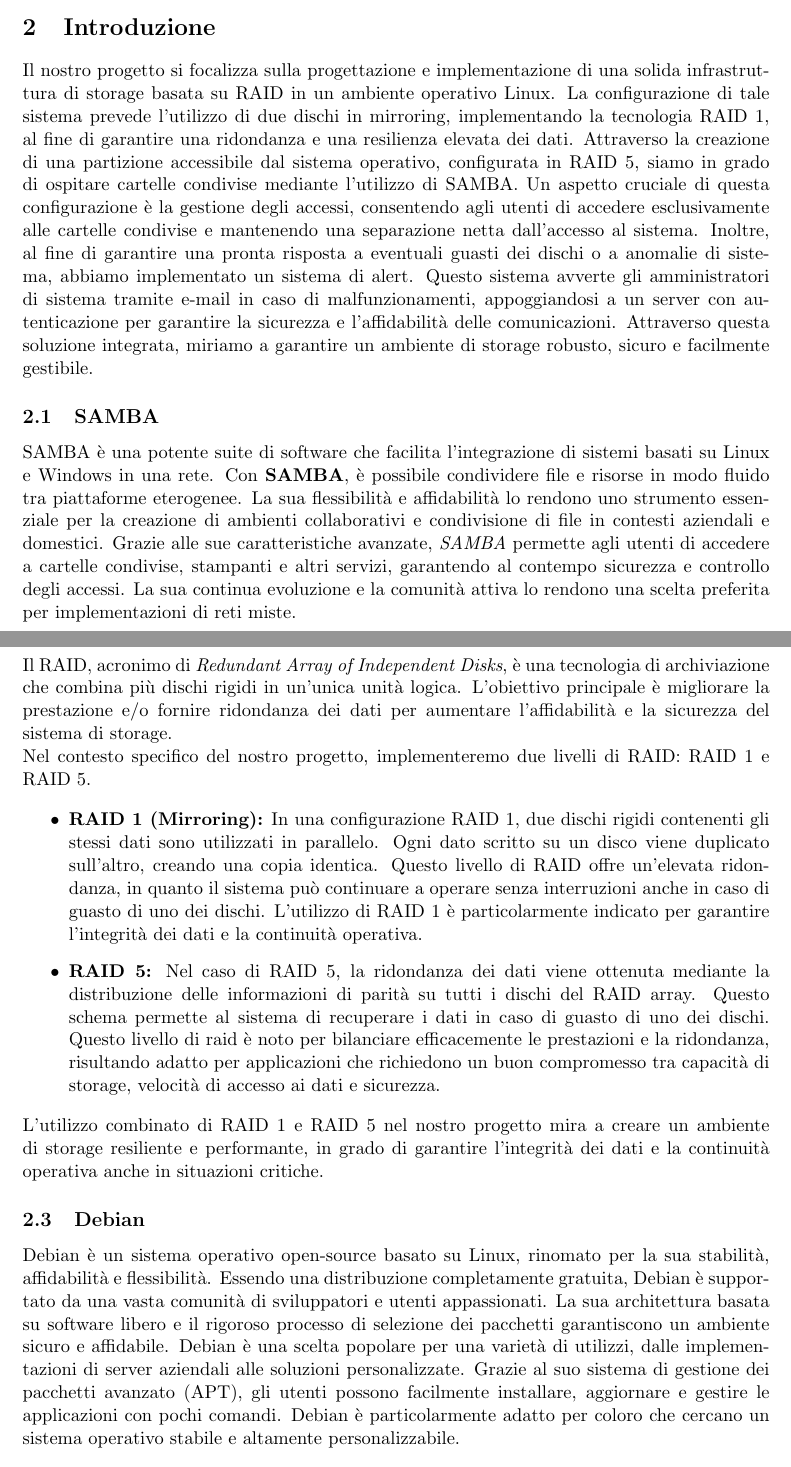
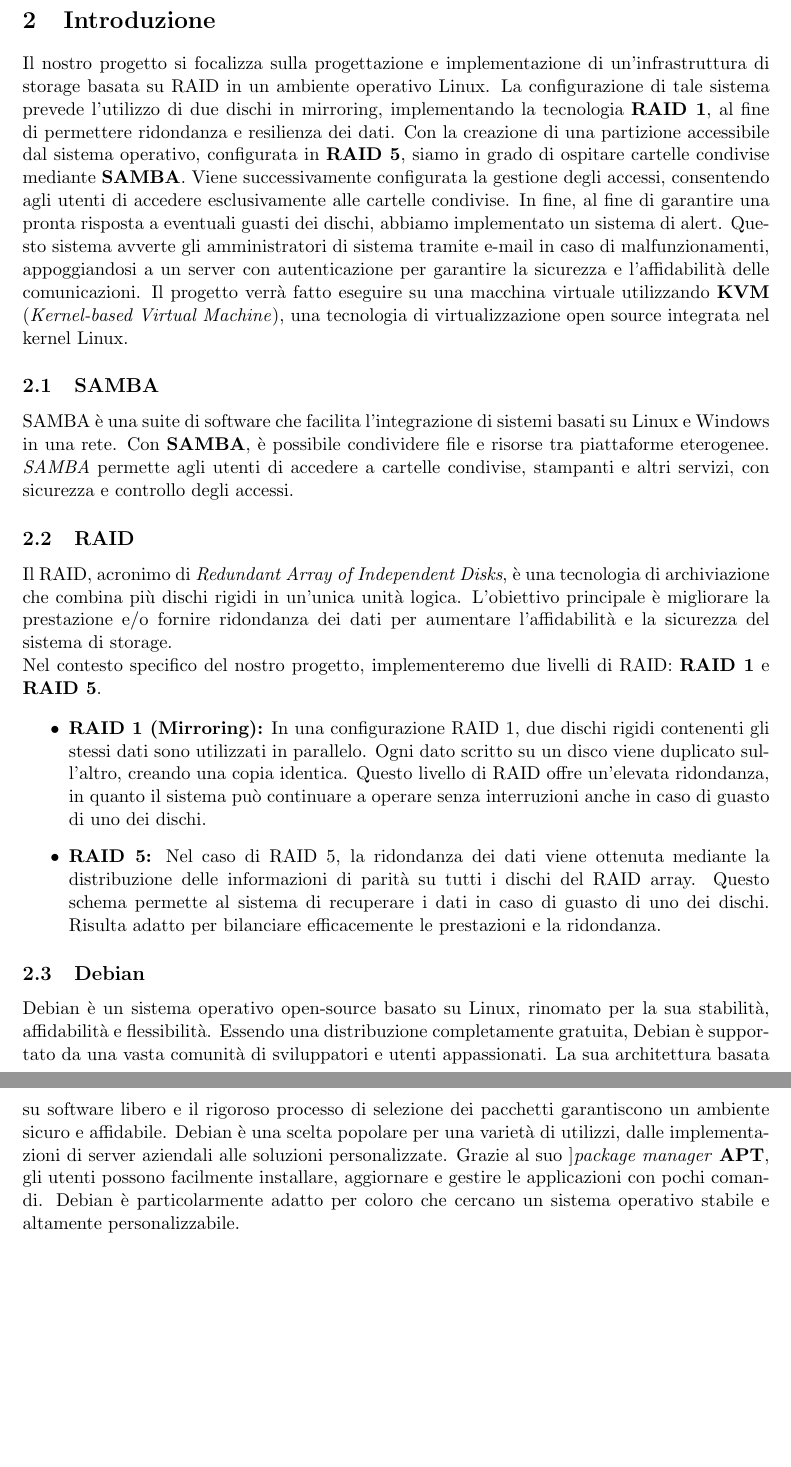
Before and after one commit to aloxyz/mdmon, a LaTeX document (latex/paper/main.tex): two parts of pages 3 and 4 of 5 before the commit and two parts of pages 4 and 5 of 5 after it, joined at a grey line, cut so that both start at the same text, the shorter picture padded with empty space. Compiled offline with pdfLaTeX.

Commit message:
various fixes

```diff
--- a/latex/paper/main.tex
+++ b/latex/paper/main.tex
@@ -117,24 +118,23 @@
 
 \section{Introduzione}
-Il nostro progetto si focalizza sulla progettazione e implementazione di una solida infrastruttura di storage basata su RAID in un ambiente operativo Linux. La configurazione di tale sistema prevede l'utilizzo di due dischi in mirroring, implementando la tecnologia RAID 1, al fine di garantire una ridondanza e una resilienza elevata dei dati. Attraverso la creazione di una partizione accessibile dal sistema operativo, configurata in RAID 5, siamo in grado di ospitare cartelle condivise mediante l'utilizzo di SAMBA. Un aspetto cruciale di questa configurazione è la gestione degli accessi, consentendo agli utenti di accedere esclusivamente alle cartelle condivise e mantenendo una separazione netta dall'accesso al sistema. Inoltre, al fine di garantire una pronta risposta a eventuali guasti dei dischi o a anomalie di sistema, abbiamo implementato un sistema di alert. Questo sistema avverte gli amministratori di sistema tramite e-mail in caso di malfunzionamenti, appoggiandosi a un server con autenticazione per garantire la sicurezza e l'affidabilità delle comunicazioni. Attraverso questa soluzione integrata, miriamo a garantire un ambiente di storage robusto, sicuro e facilmente gestibile.
+Il nostro progetto si focalizza sulla progettazione e implementazione di un'infrastruttura di storage basata su RAID in un ambiente operativo Linux. La configurazione di tale sistema prevede l'utilizzo di due dischi in mirroring, implementando la tecnologia \textbf{RAID 1}, al fine di permettere ridondanza e resilienza dei dati. Con la creazione di una partizione accessibile dal sistema operativo, configurata in \textbf{RAID 5}, siamo in grado di ospitare cartelle condivise mediante \textbf{SAMBA}. Viene successivamente configurata la gestione degli accessi, consentendo agli utenti di accedere esclusivamente alle cartelle condivise. In fine, al fine di garantire una pronta risposta a eventuali guasti dei dischi, abbiamo implementato un sistema di alert. Questo sistema avverte gli amministratori di sistema tramite e-mail in caso di malfunzionamenti, appoggiandosi a un server con autenticazione per garantire la sicurezza e l'affidabilità delle comunicazioni. Il progetto verrà fatto eseguire su una macchina virtuale utilizzando \textbf{KVM} (\textit{Kernel-based Virtual Machine}), una tecnologia di virtualizzazione open source integrata nel kernel Linux.
 
 \subsection{SAMBA}
-SAMBA è una potente suite di software che facilita l'integrazione di sistemi basati su Linux e Windows in una rete. Con \textbf{SAMBA}, è possibile condividere file e risorse in modo fluido tra piattaforme eterogenee. La sua flessibilità e affidabilità lo rendono uno strumento essenziale per la creazione di ambienti collaborativi e condivisione di file in contesti aziendali e domestici. Grazie alle sue caratteristiche avanzate, \textit{SAMBA} permette agli utenti di accedere a cartelle condivise, stampanti e altri servizi, garantendo al contempo sicurezza e controllo degli accessi. La sua continua evoluzione e la comunità attiva lo rendono una scelta preferita per implementazioni di reti miste.
+SAMBA è una suite di software che facilita l'integrazione di sistemi basati su Linux e Windows in una rete. Con \textbf{SAMBA}, è possibile condividere file e risorse tra piattaforme eterogenee. \textit{SAMBA} permette agli utenti di accedere a cartelle condivise, stampanti e altri servizi, con sicurezza e controllo degli accessi.
 
 \subsection{RAID}
 Il RAID, acronimo di \textit{Redundant Array of Independent Disks}, è una tecnologia di archiviazione che combina più dischi rigidi in un'unica unità logica. L'obiettivo principale è migliorare la prestazione e/o fornire ridondanza dei dati per aumentare l'affidabilità e la sicurezza del sistema di storage.
 \\
-Nel contesto specifico del nostro progetto, implementeremo due livelli di RAID: RAID 1 e RAID 5.
+Nel contesto specifico del nostro progetto, implementeremo due livelli di RAID: \textbf{RAID 1} e \textbf{RAID 5}.
 
 \begin{itemize}
-    \item \textbf{RAID 1 (Mirroring):} In una configurazione RAID 1, due dischi rigidi contenenti gli stessi dati sono utilizzati in parallelo. Ogni dato scritto su un disco viene duplicato sull'altro, creando una copia identica. Questo livello di RAID offre un'elevata ridondanza, in quanto il sistema può continuare a operare senza interruzioni anche in caso di guasto di uno dei dischi. L'utilizzo di RAID 1 è particolarmente indicato per garantire l'integrità dei dati e la continuità operativa.
+    \item \textbf{RAID 1 (Mirroring):} In una configurazione RAID 1, due dischi rigidi contenenti gli stessi dati sono utilizzati in parallelo. Ogni dato scritto su un disco viene duplicato sull'altro, creando una copia identica. Questo livello di RAID offre un'elevata ridondanza, in quanto il sistema può continuare a operare senza interruzioni anche in caso di guasto di uno dei dischi.
 
-    \item \textbf{RAID 5:} Nel caso di RAID 5, la ridondanza dei dati viene ottenuta mediante la distribuzione delle informazioni di parità su tutti i dischi del RAID array. Questo schema permette al sistema di recuperare i dati in caso di guasto di uno dei dischi. Questo livello di raid è noto per bilanciare efficacemente le prestazioni e la ridondanza, risultando adatto per applicazioni che richiedono un buon compromesso tra capacità di storage, velocità di accesso ai dati e sicurezza.
+    \item \textbf{RAID 5:} Nel caso di RAID 5, la ridondanza dei dati viene ottenuta mediante la distribuzione delle informazioni di parità su tutti i dischi del RAID array. Questo schema permette al sistema di recuperare i dati in caso di guasto di uno dei dischi. Risulta adatto per bilanciare efficacemente le prestazioni e la ridondanza.
 \end{itemize}
-L'utilizzo combinato di RAID 1 e RAID 5 nel nostro progetto mira a creare un ambiente di storage resiliente e performante, in grado di garantire l'integrità dei dati e la continuità operativa anche in situazioni critiche.
 
 \subsection{Debian}
-Debian è un sistema operativo open-source basato su Linux, rinomato per la sua stabilità, affidabilità e flessibilità. Essendo una distribuzione completamente gratuita, Debian è supportato da una vasta comunità di sviluppatori e utenti appassionati. La sua architettura basata su software libero e il rigoroso processo di selezione dei pacchetti garantiscono un ambiente sicuro e affidabile. Debian è una scelta popolare per una varietà di utilizzi, dalle implementazioni di server aziendali alle soluzioni personalizzate. Grazie al suo sistema di gestione dei pacchetti avanzato (APT), gli utenti possono facilmente installare, aggiornare e gestire le applicazioni con pochi comandi. Debian è particolarmente adatto per coloro che cercano un sistema operativo stabile e altamente personalizzabile.
+Debian è un sistema operativo open-source basato su Linux, rinomato per la sua stabilità, affidabilità e flessibilità. Essendo una distribuzione completamente gratuita, Debian è supportato da una vasta comunità di sviluppatori e utenti appassionati. La sua architettura basata su software libero e il rigoroso processo di selezione dei pacchetti garantiscono un ambiente sicuro e affidabile. Debian è una scelta popolare per una varietà di utilizzi, dalle implementazioni di server aziendali alle soluzioni personalizzate. Grazie al suo ]\textit{package manager} \textbf{APT}, gli utenti possono facilmente installare, aggiornare e gestire le applicazioni con pochi comandi. Debian è particolarmente adatto per coloro che cercano un sistema operativo stabile e altamente personalizzabile.
 \\\\
 Per il nostro progetto, abbiamo selezionato \textbf{Debian 12 "Bookworm"} come sistema operativo Per diversi motivi:
 \begin{itemize}
```
Also changed, not shown: latex/paper/main.pdf, latex/paper/main.tex (6 more changed lines), 6 other files.
